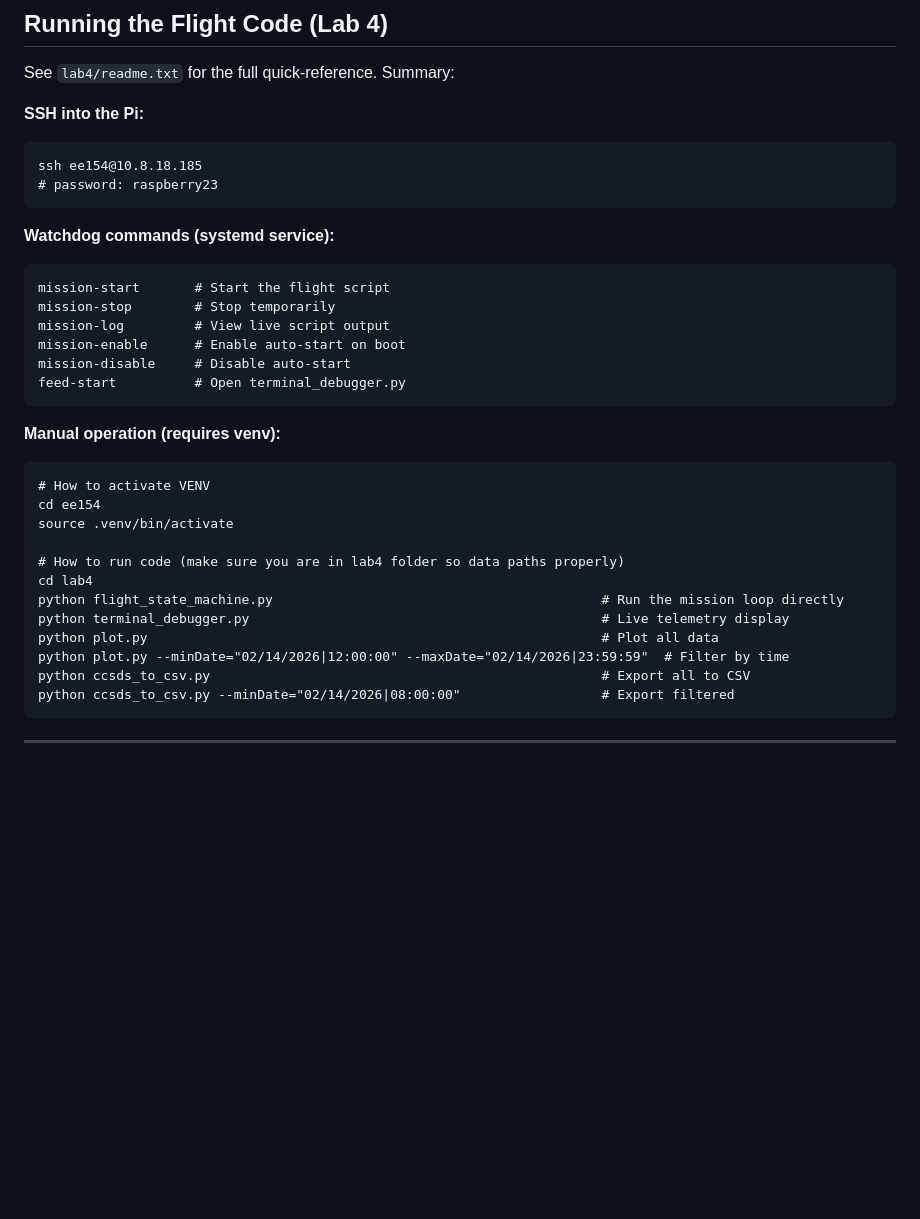
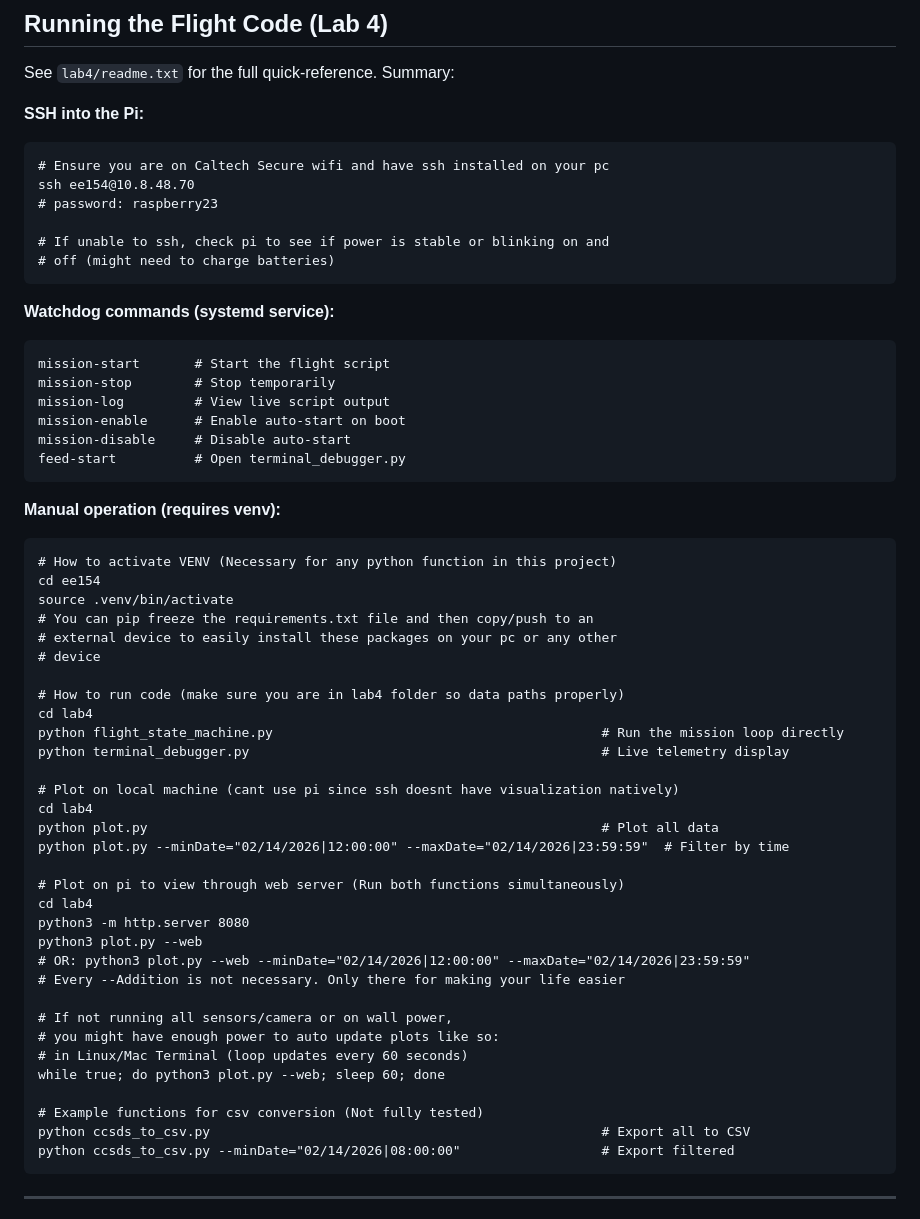
Before and after one commit to kenadigwaymire/ee154a, a Markdown page: README.md, the part around the change. Rendered like a GitHub page; blank space fills up the shorter version.

Commit message:
Revise README with SSH and VENV instructions
Updated SSH instructions and added notes for VENV activation and plotting commands.

````diff
--- a/README.md
+++ b/README.md
@@ -112,8 +112,12 @@ See `lab4/readme.txt` for the full quick-reference. Summary:
 
 **SSH into the Pi:**
 ```
-ssh ee154@10.8.18.185
+# Ensure you are on Caltech Secure wifi and have ssh installed on your pc
+ssh ee154@10.8.48.70
 # password: raspberry23
+
+# If unable to ssh, check pi to see if power is stable or blinking on and
+# off (might need to charge batteries)
 ```
 
 **Watchdog commands (systemd service):**
@@ -128,16 +132,36 @@ feed-start          # Open terminal_debugger.py
 
 **Manual operation (requires venv):**
 ```
-# How to activate VENV
+# How to activate VENV (Necessary for any python function in this project)
 cd ee154
 source .venv/bin/activate
+# You can pip freeze the requirements.txt file and then copy/push to an
+# external device to easily install these packages on your pc or any other
+# device
 
 # How to run code (make sure you are in lab4 folder so data paths properly)
 cd lab4
 python flight_state_machine.py                                          # Run the mission loop directly
 python terminal_debugger.py                                             # Live telemetry display
+
+# Plot on local machine (cant use pi since ssh doesnt have visualization natively)
+cd lab4
 python plot.py                                                          # Plot all data
 python plot.py --minDate="02/14/2026|12:00:00" --maxDate="02/14/2026|23:59:59"  # Filter by time
+
+# Plot on pi to view through web server (Run both functions simultaneously)
+cd lab4
+python3 -m http.server 8080
+python3 plot.py --web
+# OR: python3 plot.py --web --minDate="02/14/2026|12:00:00" --maxDate="02/14/2026|23:59:59"
+# Every --Addition is not necessary. Only there for making your life easier
+
+# If not running all sensors/camera or on wall power,
+# you might have enough power to auto update plots like so:
+# in Linux/Mac Terminal (loop updates every 60 seconds)
+while true; do python3 plot.py --web; sleep 60; done
+
+# Example functions for csv conversion (Not fully tested)
 python ccsds_to_csv.py                                                  # Export all to CSV
 python ccsds_to_csv.py --minDate="02/14/2026|08:00:00"                  # Export filtered
 ```
````
